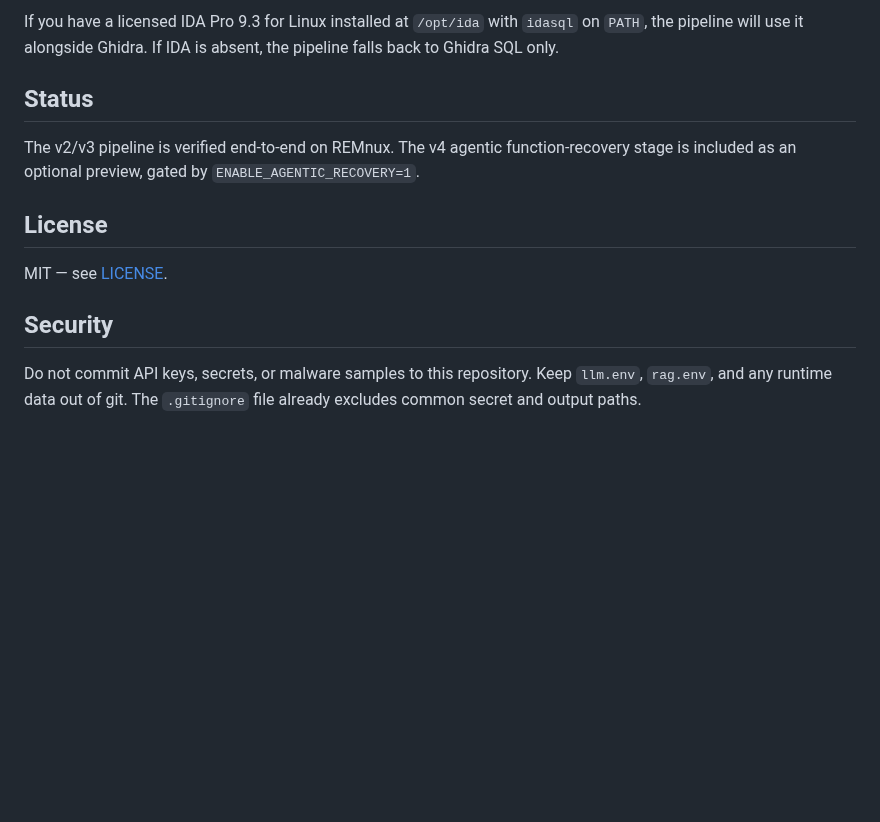
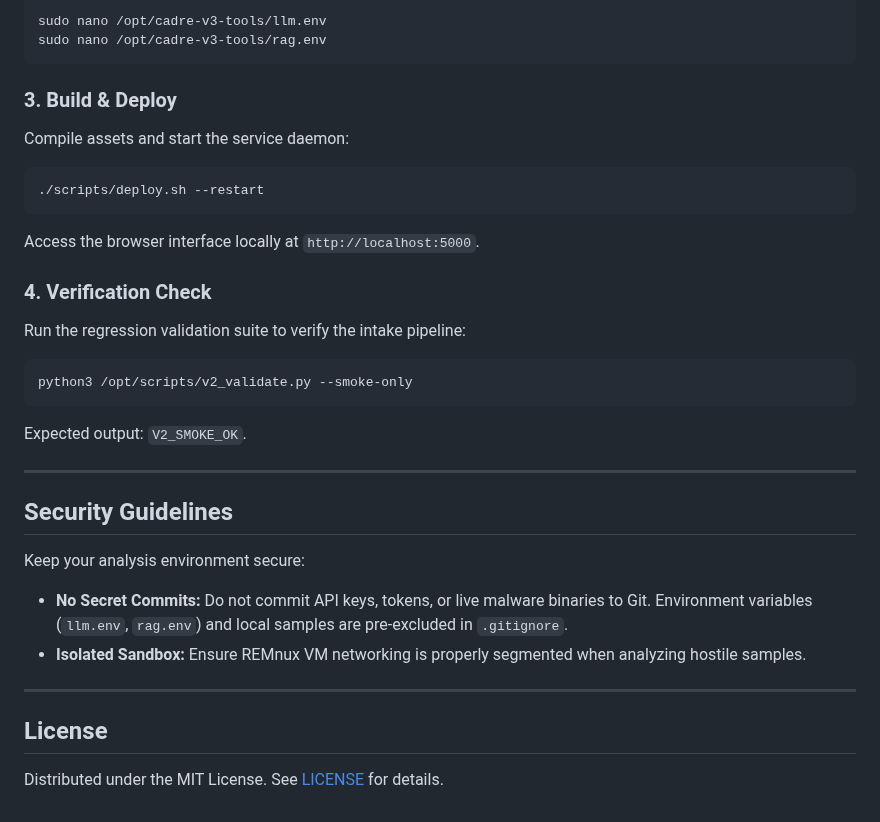
Before and after one commit to Ganron007/RevAI, a Markdown page: README.md, the part around one of its changes. Drawn GitHub-style; blank space fills up the shorter version.

````diff
--- a/README.md
+++ b/README.md
@@ -199,14 +168,35 @@ See [`docs/INSTALL.md`](docs/INSTALL.md) for the full setup and [`docs/OPERATE.m
 
-If you have a licensed IDA Pro 9.3 for Linux installed at `/opt/ida` with `idasql` on `PATH`, the pipeline will use it alongside Ghidra. If IDA is absent, the pipeline falls back to Ghidra SQL only.
+sudo nano /opt/cadre-v3-tools/llm.env
+sudo nano /opt/cadre-v3-tools/rag.env
+```
 
-## Status
+### 3. Build & Deploy
+Compile assets and start the service daemon:
 
-The v2/v3 pipeline is verified end-to-end on REMnux. The v4 agentic function-recovery stage is included as an optional preview, gated by `ENABLE_AGENTIC_RECOVERY=1`.
+```bash
+./scripts/deploy.sh --restart
+```
+
+Access the browser interface locally at `http://localhost:5000`.
+
+### 4. Verification Check
+Run the regression validation suite to verify the intake pipeline:
+
+```bash
+python3 /opt/scripts/v2_validate.py --smoke-only
+```
+Expected output: `V2_SMOKE_OK`.
+
+---
+
+## Security Guidelines
+
+Keep your analysis environment secure:
+* **No Secret Commits:** Do not commit API keys, tokens, or live malware binaries to Git. Environment variables (`llm.env`, `rag.env`) and local samples are pre-excluded in `.gitignore`.
+* **Isolated Sandbox:** Ensure REMnux VM networking is properly segmented when analyzing hostile samples.
+
+---
 
 ## License
 
-MIT — see [LICENSE](LICENSE).
-
-## Security
-
-Do not commit API keys, secrets, or malware samples to this repository. Keep `llm.env`, `rag.env`, and any runtime data out of git. The `.gitignore` file already excludes common secret and output paths.
+Distributed under the MIT License. See [LICENSE](LICENSE) for details.
````
Also changed, not shown: other parts of README.md (+60 -91 lines), assets/revai-banner.png (added).
